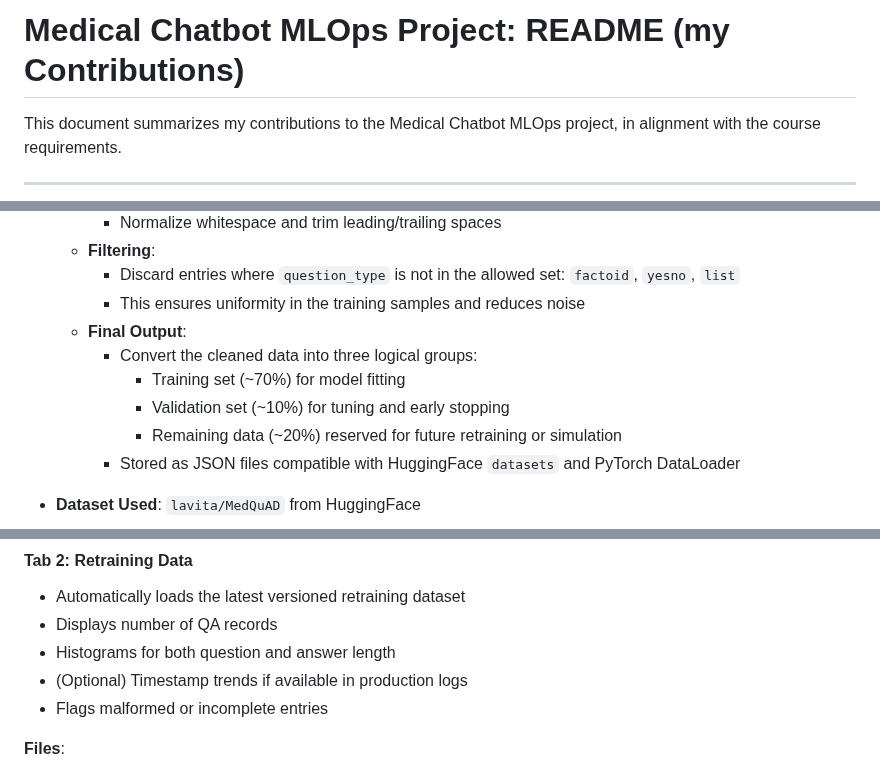
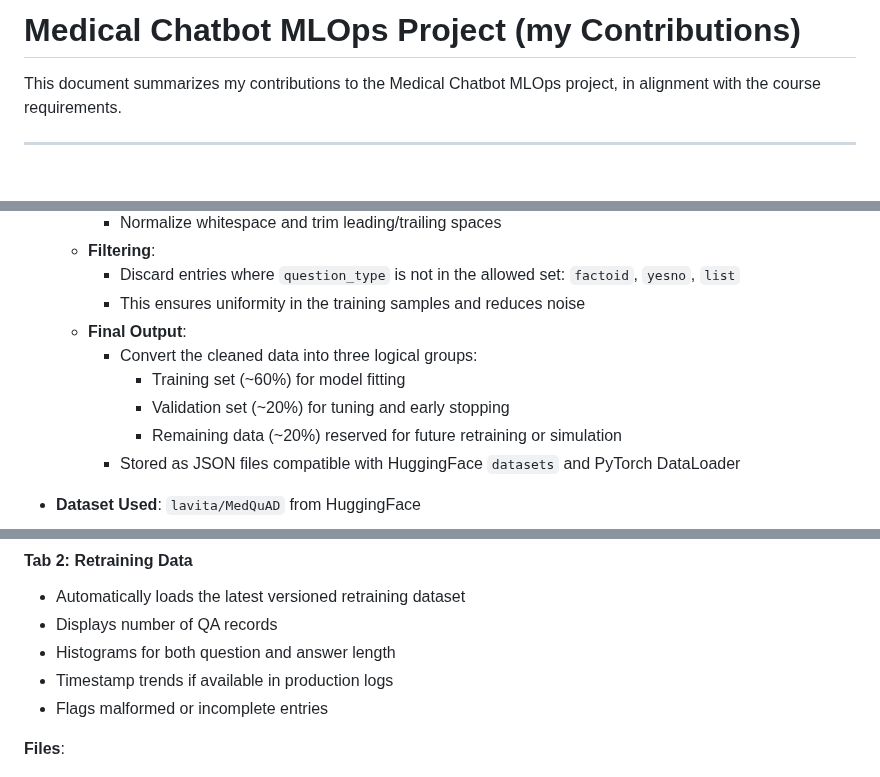
Before and after one commit to VamsiUdaykumar/Medical-Chatbot-MLOps, a Markdown page: Geetha/readme.md, 3 parts joined by grey strips. Drawn GitHub-style; blank space fills up the shorter version.

```diff
--- a/Geetha/readme.md
+++ b/Geetha/readme.md
@@ -1,5 +1,5 @@
 
-# Medical Chatbot MLOps Project: README (my Contributions)
+# Medical Chatbot MLOps Project (my Contributions)
 
 This document summarizes my contributions to the Medical Chatbot MLOps project, in alignment with the course requirements.
 
@@ -60,8 +60,8 @@ This document summarizes my contributions to the Medical Chatbot MLOps project,
         - This ensures uniformity in the training samples and reduces noise
     - **Final Output**:
         - Convert the cleaned data into three logical groups:
-            - Training set (~70%) for model fitting
-            - Validation set (~10%) for tuning and early stopping
+            - Training set (~60%) for model fitting
+            - Validation set (~20%) for tuning and early stopping
             - Remaining data (~20%) reserved for future retraining or simulation
         - Stored as JSON files compatible with HuggingFace `datasets` and PyTorch DataLoader
 
@@ -166,7 +163,7 @@ This document summarizes my contributions to the Medical Chatbot MLOps project,
 - Automatically loads the latest versioned retraining dataset
 - Displays number of QA records
 - Histograms for both question and answer length
-- (Optional) Timestamp trends if available in production logs
+- Timestamp trends if available in production logs
 - Flags malformed or incomplete entries
 
 **Files**:
```
Also changed, not shown: other parts of Geetha/readme.md (+0 -3 lines).
